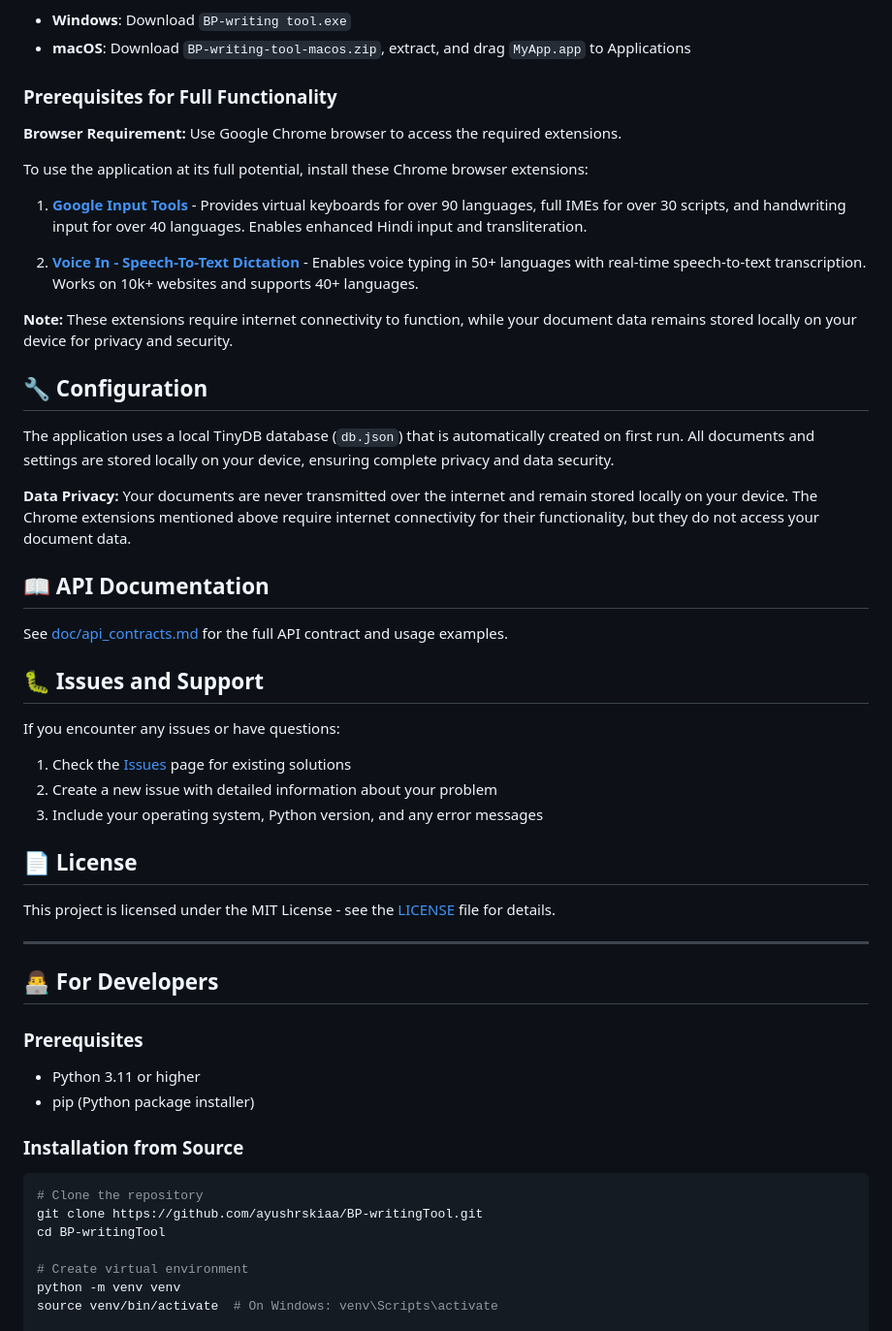
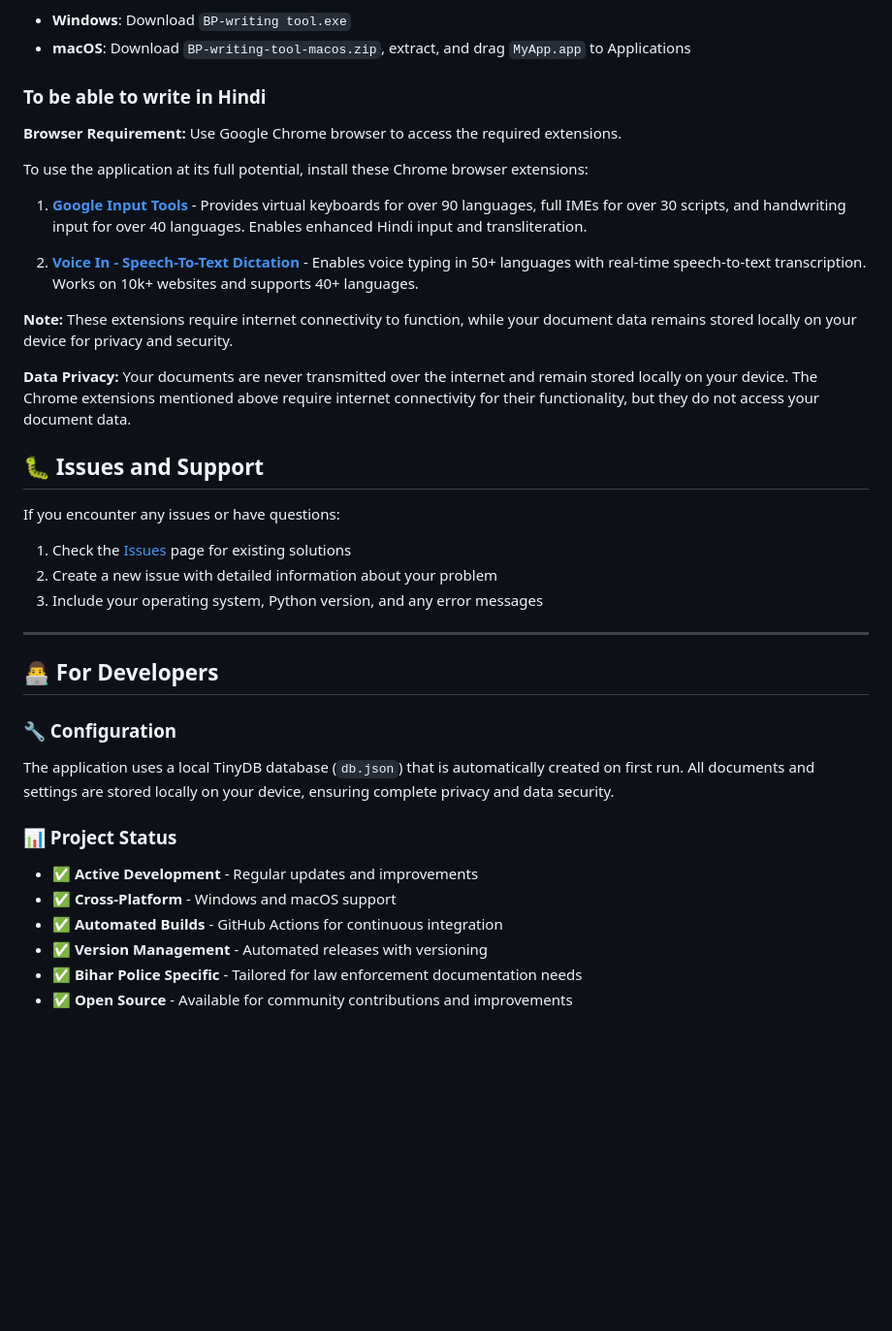
Before and after one commit to ayushrskiaa/BP-writingTool, a Markdown page: README.md, the part around the change printed below. Shown: that part at 97% size. Drawn GitHub-style; blank space fills up the shorter version.

````diff
--- a/README.md
+++ b/README.md
@@ -38,7 +40,7 @@ Visit our [Releases page](https://github.com/ayushrskiaa/BP-writingTool/releases
 - **Windows**: Download `BP-writing tool.exe`
 - **macOS**: Download `BP-writing-tool-macos.zip`, extract, and drag `MyApp.app` to Applications
 
-### Prerequisites for Full Functionality
+### To be able to write in Hindi
 
 **Browser Requirement:** Use Google Chrome browser to access the required extensions.
 
@@ -50,15 +52,7 @@ To use the application at its full potential, install these Chrome browser exten
 
 **Note:** These extensions require internet connectivity to function, while your document data remains stored locally on your device for privacy and security.
 
-## 🔧 Configuration
-
-The application uses a local TinyDB database (`db.json`) that is automatically created on first run. All documents and settings are stored locally on your device, ensuring complete privacy and data security.
-
 **Data Privacy:** Your documents are never transmitted over the internet and remain stored locally on your device. The Chrome extensions mentioned above require internet connectivity for their functionality, but they do not access your document data.
-
-## 📖 API Documentation
-
-See [doc/api_contracts.md](doc/api_contracts.md) for the full API contract and usage examples.
 
 ## 🐛 Issues and Support
 
@@ -67,28 +61,21 @@ If you encounter any issues or have questions:
 1. Check the [Issues](https://github.com/ayushrskiaa/BP-writingTool/issues) page for existing solutions
 2. Create a new issue with detailed information about your problem
 3. Include your operating system, Python version, and any error messages
-
-## 📄 License
-
-This project is licensed under the MIT License - see the [LICENSE](LICENSE) file for details.
-
 ---
 
 ## 👨‍💻 For Developers
 
-### Prerequisites
+### 🔧 Configuration
 
-- Python 3.11 or higher
-- pip (Python package installer)
+The application uses a local TinyDB database (`db.json`) that is automatically created on first run. All documents and settings are stored locally on your device, ensuring complete privacy and data security.
 
-### Installation from Source
 
-```bash
-# Clone the repository
-git clone https://github.com/ayushrskiaa/BP-writingTool.git
-cd BP-writingTool
+### 📊 Project Status
 
-# Create virtual environment
-python -m venv venv
-source venv/bin/activate  # On Windows: venv\Scripts\activate
+- ✅ **Active Development** - Regular updates and improvements
+- ✅ **Cross-Platform** - Windows and macOS support
+- ✅ **Automated Builds** - GitHub Actions for continuous integration
+- ✅ **Version Management** - Automated releases with versioning
+- ✅ **Bihar Police Specific** - Tailored for law enforcement documentation needs
+- ✅ **Open Source** - Available for community contributions and improvements
 
````
Also changed, not shown: other parts of README.md (+24 -91 lines).
